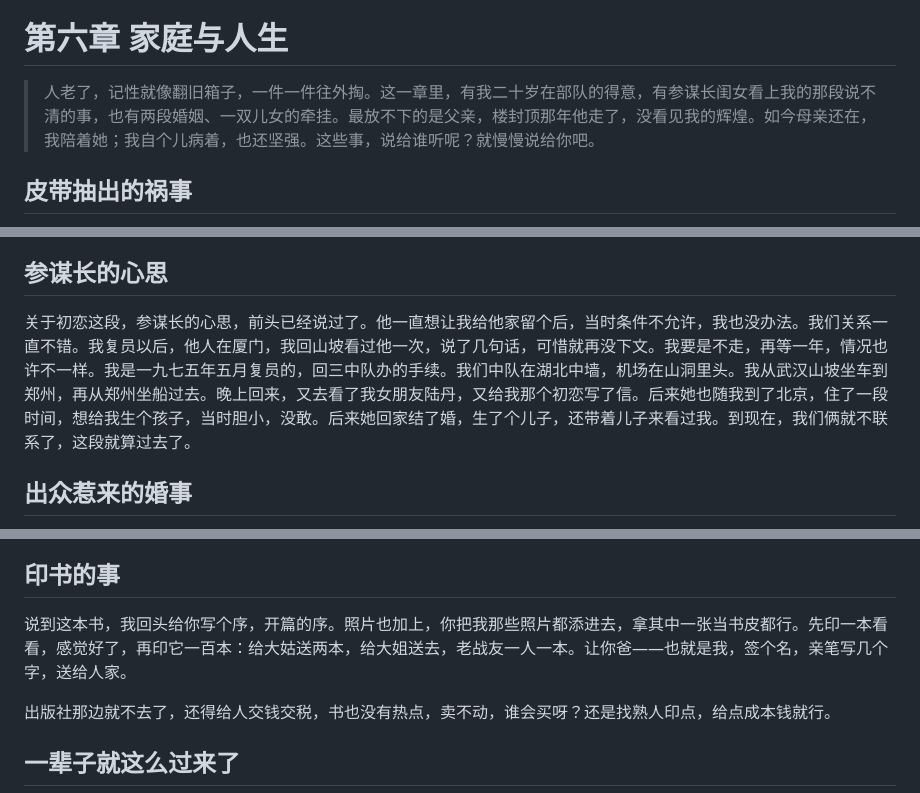
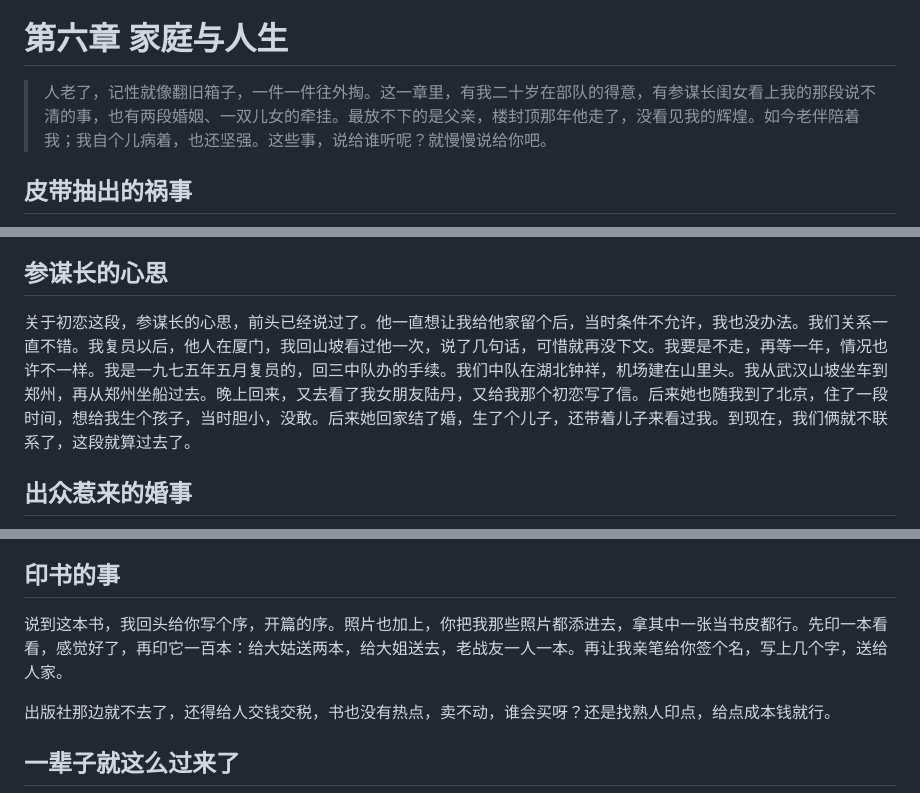
Before and after one commit to zhaihongxuan0113-design/ai-biography-system, a Markdown page: 老爸自传_终稿/老爸自传_终稿_v3_20261006.md, 3 parts joined by grey strips. GitHub-like rendering.

```diff
--- a/老爸自传_终稿/老爸自传_终稿_v3_20261006.md
+++ b/老爸自传_终稿/老爸自传_终稿_v3_20261006.md
@@ -367,7 +375,7 @@
 # 第六章 家庭与人生
 
 
-> 人老了，记性就像翻旧箱子，一件一件往外掏。这一章里，有我二十岁在部队的得意，有参谋长闺女看上我的那段说不清的事，也有两段婚姻、一双儿女的牵挂。最放不下的是父亲，楼封顶那年他走了，没看见我的辉煌。如今母亲还在，我陪着她；我自个儿病着，也还坚强。这些事，说给谁听呢？就慢慢说给你吧。
+> 人老了，记性就像翻旧箱子，一件一件往外掏。这一章里，有我二十岁在部队的得意，有参谋长闺女看上我的那段说不清的事，也有两段婚姻、一双儿女的牵挂。最放不下的是父亲，楼封顶那年他走了，没看见我的辉煌。如今老伴陪着我；我自个儿病着，也还坚强。这些事，说给谁听呢？就慢慢说给你吧。
 
 ## 皮带抽出的祸事
 
@@ -383,7 +391,7 @@
 
 ## 参谋长的心思
 
-关于初恋这段，参谋长的心思，前头已经说过了。他一直想让我给他家留个后，当时条件不允许，我也没办法。我们关系一直不错。我复员以后，他人在厦门，我回山坡看过他一次，说了几句话，可惜就再没下文。我要是不走，再等一年，情况也许不一样。我是一九七五年五月复员的，回三中队办的手续。我们中队在湖北中墙，机场在山洞里头。我从武汉山坡坐车到郑州，再从郑州坐船过去。晚上回来，又去看了我女朋友陆丹，又给我那个初恋写了信。后来她也随我到了北京，住了一段时间，想给我生个孩子，当时胆小，没敢。后来她回家结了婚，生了个儿子，还带着儿子来看过我。到现在，我们俩就不联系了，这段就算过去了。
+关于初恋这段，参谋长的心思，前头已经说过了。他一直想让我给他家留个后，当时条件不允许，我也没办法。我们关系一直不错。我复员以后，他人在厦门，我回山坡看过他一次，说了几句话，可惜就再没下文。我要是不走，再等一年，情况也许不一样。我是一九七五年五月复员的，回三中队办的手续。我们中队在湖北钟祥，机场建在山里头。我从武汉山坡坐车到郑州，再从郑州坐船过去。晚上回来，又去看了我女朋友陆丹，又给我那个初恋写了信。后来她也随我到了北京，住了一段时间，想给我生个孩子，当时胆小，没敢。后来她回家结了婚，生了个儿子，还带着儿子来看过我。到现在，我们俩就不联系了，这段就算过去了。
 
 ## 出众惹来的婚事
 
@@ -463,7 +471,7 @@
 
 ## 印书的事
 
-说到这本书，我回头给你写个序，开篇的序。照片也加上，你把我那些照片都添进去，拿其中一张当书皮都行。先印一本看看，感觉好了，再印它一百本：给大姑送两本，给大姐送去，老战友一人一本。让你爸——也就是我，签个名，亲笔写几个字，送给人家。
+说到这本书，我回头给你写个序，开篇的序。照片也加上，你把我那些照片都添进去，拿其中一张当书皮都行。先印一本看看，感觉好了，再印它一百本：给大姑送两本，给大姐送去，老战友一人一本。再让我亲笔给你签个名，写上几个字，送给人家。
 
 出版社那边就不去了，还得给人交钱交税，书也没有热点，卖不动，谁会买呀？还是找熟人印点，给点成本钱就行。
 
```
Also changed, not shown: other parts of 老爸自传_终稿/老爸自传_终稿_v3_20261006.md (+22 -14 lines).
